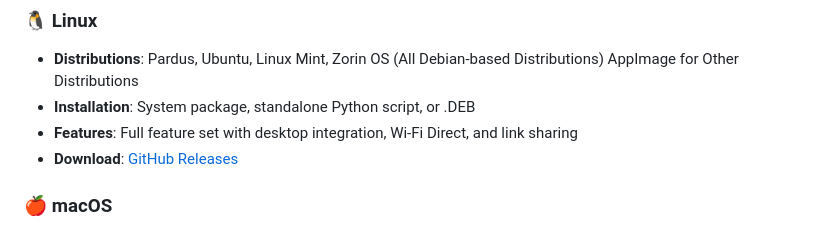
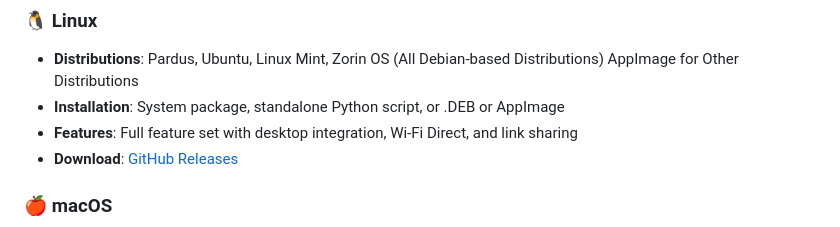
Before and after one commit to cektor/ULAK, a Markdown page: README.md, the part around the change. Drawn GitHub-style.

Commit message:
Update Linux installation options in README
Added AppImage as an installation option for Linux.

```diff
--- a/README.md
+++ b/README.md
@@ -89,7 +89,7 @@
 
 ### 🐧 Linux
 - **Distributions**: Pardus, Ubuntu, Linux Mint, Zorin OS (All Debian-based Distributions) AppImage for Other Distributions
-- **Installation**: System package, standalone Python script, or .DEB
+- **Installation**: System package, standalone Python script, or .DEB or AppImage
 - **Features**: Full feature set with desktop integration, Wi-Fi Direct, and link sharing
 - **Download**: [GitHub Releases](https://github.com/cektor/ULAK/releases)
 
```
